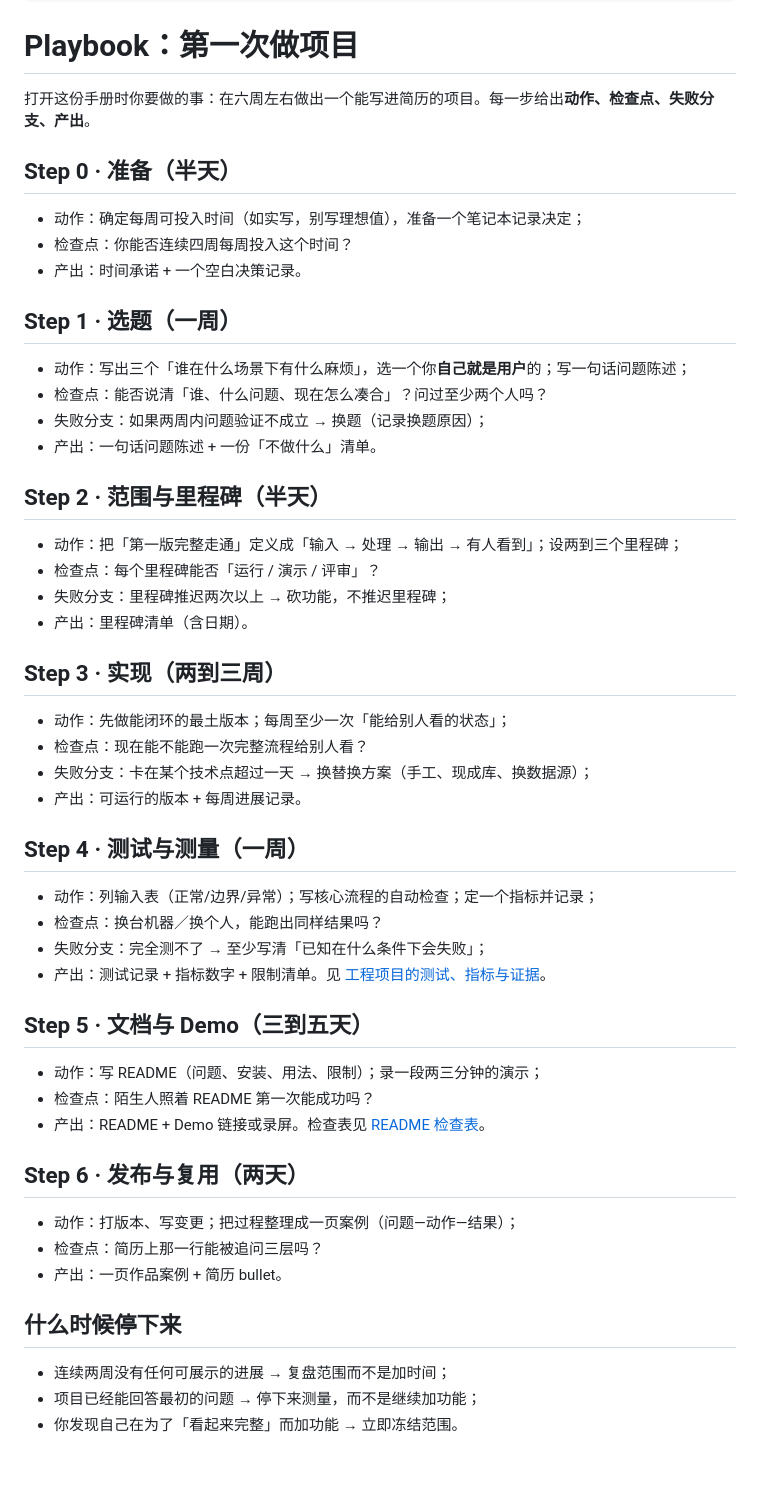
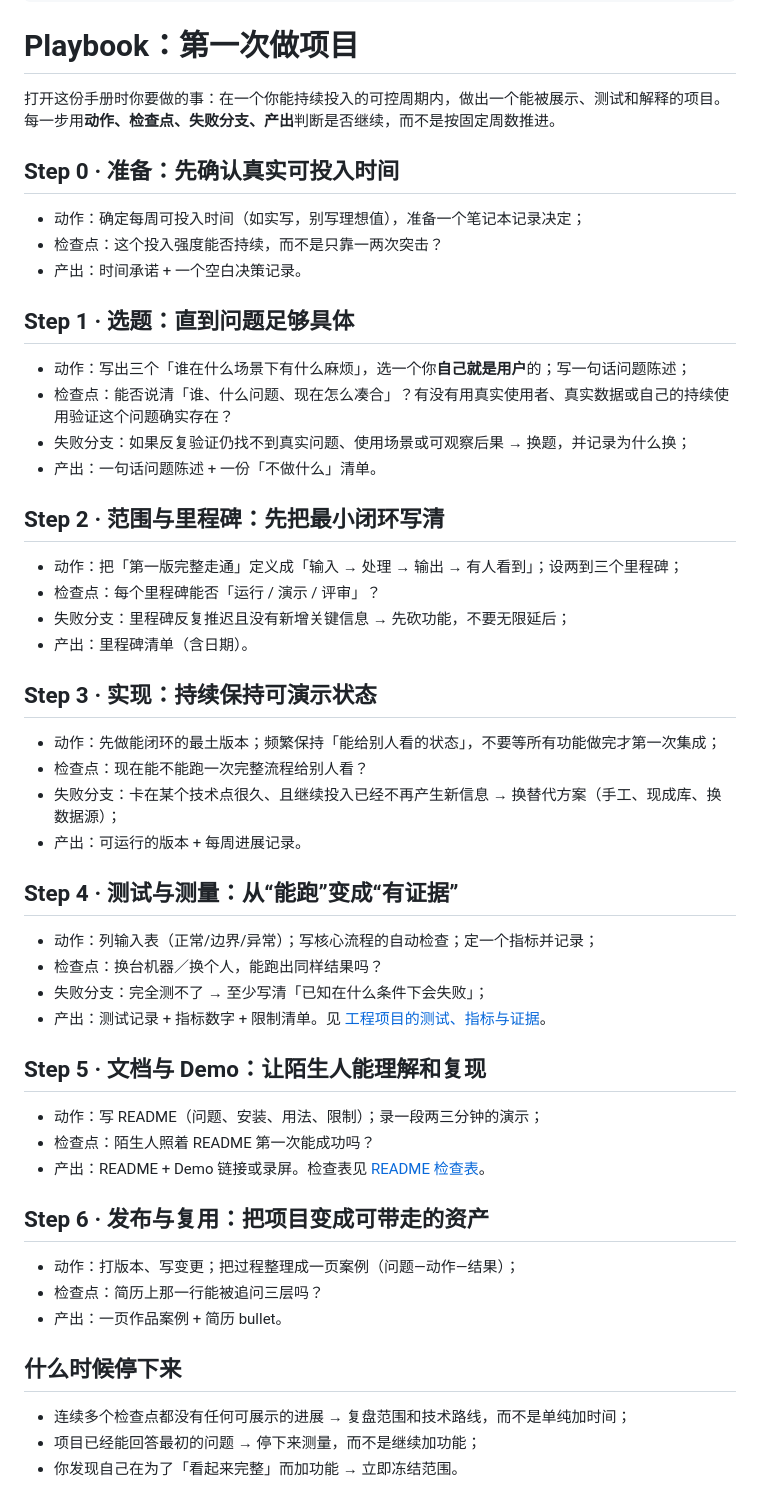
Before and after one commit to Sver0411/OpportunityHandbook, a Markdown page: docs/playbooks/第一次做项目.md, the part around the change. Rendered like a GitHub page; blank space fills up the shorter version.

Commit message:
docs(playbook): 去除第一次做项目中的假精确并改为检查点驱动

```diff
--- a/docs/playbooks/第一次做项目.md
+++ b/docs/playbooks/第一次做项目.md
@@ -16,49 +16,49 @@ last_verified: 2026-09-29
 
 # Playbook：第一次做项目
 
-打开这份手册时你要做的事：在六周左右做出一个能写进简历的项目。每一步给出**动作、检查点、失败分支、产出**。
+打开这份手册时你要做的事：在一个你能持续投入的可控周期内，做出一个能被展示、测试和解释的项目。每一步用**动作、检查点、失败分支、产出**判断是否继续，而不是按固定周数推进。
 
-## Step 0 · 准备（半天）
+## Step 0 · 准备：先确认真实可投入时间
 
 - 动作：确定每周可投入时间（如实写，别写理想值），准备一个笔记本记录决定；
-- 检查点：你能否连续四周每周投入这个时间？
+- 检查点：这个投入强度能否持续，而不是只靠一两次突击？
 - 产出：时间承诺 + 一个空白决策记录。
 
-## Step 1 · 选题（一周）
+## Step 1 · 选题：直到问题足够具体
 
 - 动作：写出三个「谁在什么场景下有什么麻烦」，选一个你**自己就是用户**的；写一句话问题陈述；
-- 检查点：能否说清「谁、什么问题、现在怎么凑合」？问过至少两个人吗？
-- 失败分支：如果两周内问题验证不成立 → 换题（记录换题原因）；
+- 检查点：能否说清「谁、什么问题、现在怎么凑合」？有没有用真实使用者、真实数据或自己的持续使用验证这个问题确实存在？
+- 失败分支：如果反复验证仍找不到真实问题、使用场景或可观察后果 → 换题，并记录为什么换；
 - 产出：一句话问题陈述 + 一份「不做什么」清单。
 
-## Step 2 · 范围与里程碑（半天）
+## Step 2 · 范围与里程碑：先把最小闭环写清
 
 - 动作：把「第一版完整走通」定义成「输入 → 处理 → 输出 → 有人看到」；设两到三个里程碑；
 - 检查点：每个里程碑能否「运行 / 演示 / 评审」？
-- 失败分支：里程碑推迟两次以上 → 砍功能，不推迟里程碑；
+- 失败分支：里程碑反复推迟且没有新增关键信息 → 先砍功能，不要无限延后；
 - 产出：里程碑清单（含日期）。
 
-## Step 3 · 实现（两到三周）
+## Step 3 · 实现：持续保持可演示状态
 
-- 动作：先做能闭环的最土版本；每周至少一次「能给别人看的状态」；
+- 动作：先做能闭环的最土版本；频繁保持「能给别人看的状态」，不要等所有功能做完才第一次集成；
 - 检查点：现在能不能跑一次完整流程给别人看？
-- 失败分支：卡在某个技术点超过一天 → 换替换方案（手工、现成库、换数据源）；
+- 失败分支：卡在某个技术点很久、且继续投入已经不再产生新信息 → 换替代方案（手工、现成库、换数据源）；
 - 产出：可运行的版本 + 每周进展记录。
 
-## Step 4 · 测试与测量（一周）
+## Step 4 · 测试与测量：从“能跑”变成“有证据”
 
 - 动作：列输入表（正常/边界/异常）；写核心流程的自动检查；定一个指标并记录；
 - 检查点：换台机器／换个人，能跑出同样结果吗？
 - 失败分支：完全测不了 → 至少写清「已知在什么条件下会失败」；
 - 产出：测试记录 + 指标数字 + 限制清单。见 [工程项目的测试、指标与证据](../projects/测试与指标体系.md)。
 
-## Step 5 · 文档与 Demo（三到五天）
+## Step 5 · 文档与 Demo：让陌生人能理解和复现
 
 - 动作：写 README（问题、安装、用法、限制）；录一段两三分钟的演示；
 - 检查点：陌生人照着 README 第一次能成功吗？
 - 产出：README + Demo 链接或录屏。检查表见 [README 检查表](../tools/README检查表.md)。
 
-## Step 6 · 发布与复用（两天）
+## Step 6 · 发布与复用：把项目变成可带走的资产
 
 - 动作：打版本、写变更；把过程整理成一页案例（问题—动作—结果）；
 - 检查点：简历上那一行能被追问三层吗？
@@ -66,7 +66,7 @@ last_verified: 2026-09-29
 
 ## 什么时候停下来
 
-- 连续两周没有任何可展示的进展 → 复盘范围而不是加时间；
+- 连续多个检查点都没有任何可展示的进展 → 复盘范围和技术路线，而不是单纯加时间；
 - 项目已经能回答最初的问题 → 停下来测量，而不是继续加功能；
 - 你发现自己在为了「看起来完整」而加功能 → 立即冻结范围。
 
```
